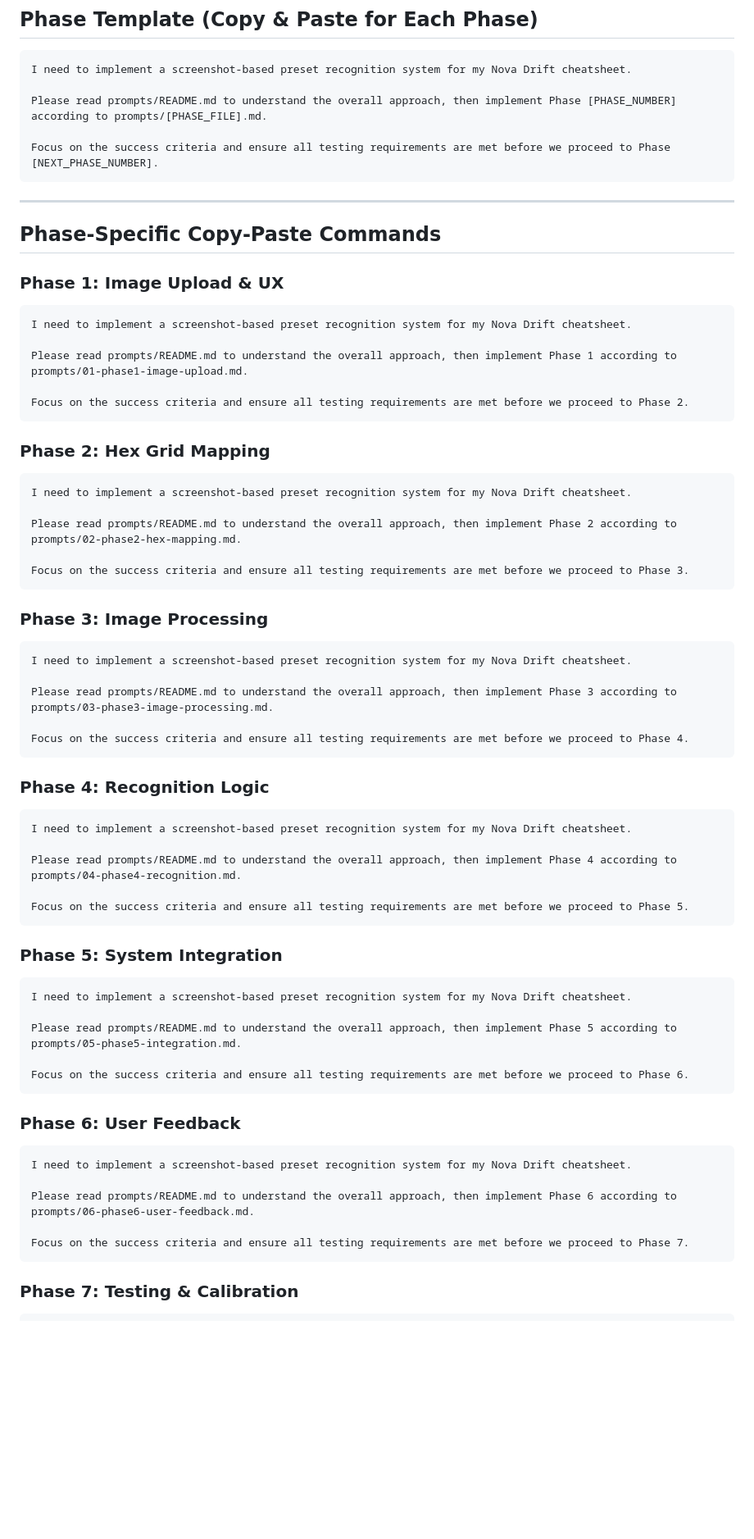
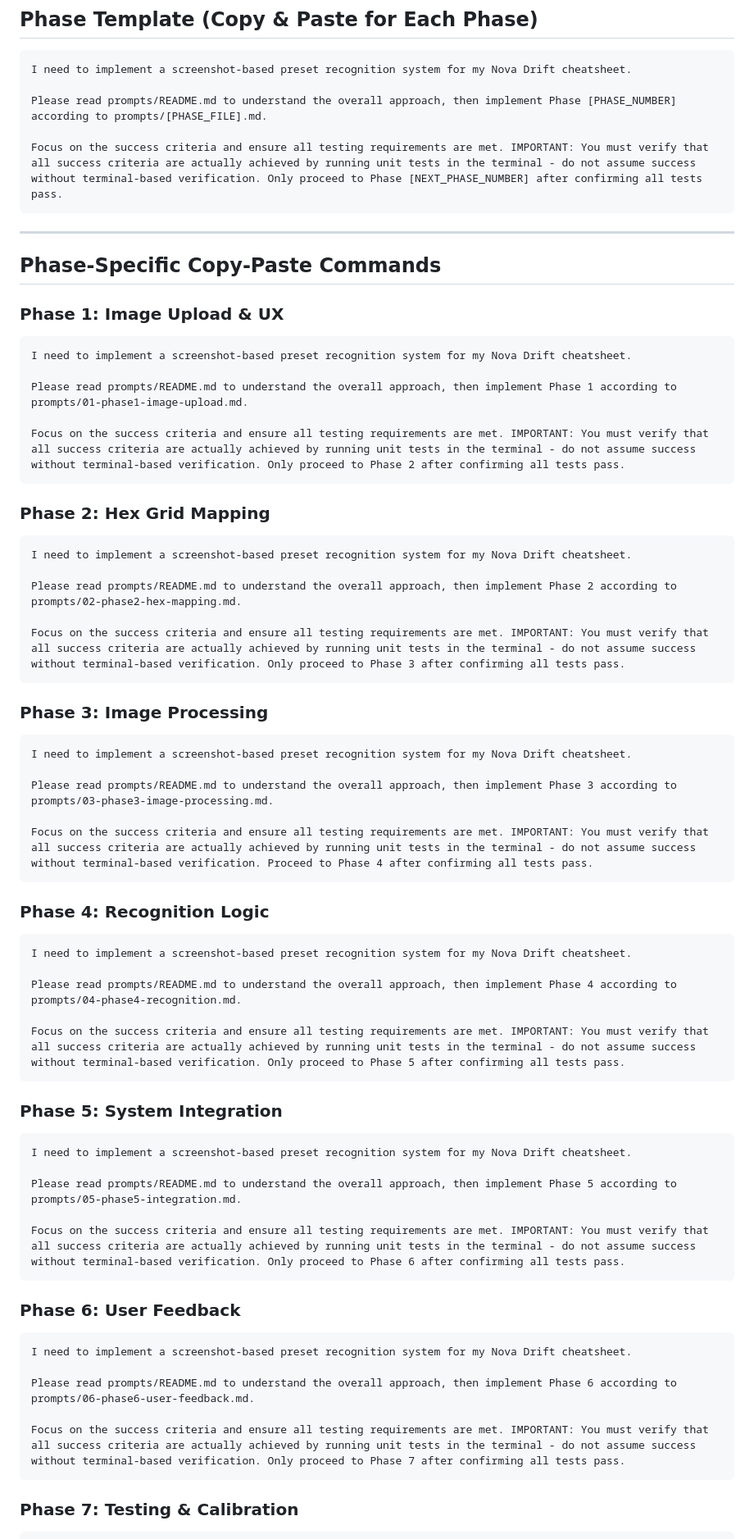
Before and after one commit to Gent8/nova-drift-cheatsheet, a Markdown page: initialize-prompts.md, the part around the change printed below. Shown: that part at 82% size. Rendered like a GitHub page; blank space fills up the shorter version.

Commit message:
fix: Enhance success criteria verification instructions for all phases

````diff
--- a/initialize-prompts.md
+++ b/initialize-prompts.md
@@ -11,7 +11,7 @@ I need to implement a screenshot-based preset recognition system for my Nova Dri
 
 Please read prompts/README.md to understand the overall approach, then implement Phase [PHASE_NUMBER] according to prompts/[PHASE_FILE].md.
 
-Focus on the success criteria and ensure all testing requirements are met before we proceed to Phase [NEXT_PHASE_NUMBER].
+Focus on the success criteria and ensure all testing requirements are met. IMPORTANT: You must verify that all success criteria are actually achieved by running unit tests in the terminal - do not assume success without terminal-based verification. Only proceed to Phase [NEXT_PHASE_NUMBER] after confirming all tests pass.
 ```
 
 ---
@@ -24,7 +24,7 @@ I need to implement a screenshot-based preset recognition system for my Nova Dri
 
 Please read prompts/README.md to understand the overall approach, then implement Phase 1 according to prompts/01-phase1-image-upload.md.
 
-Focus on the success criteria and ensure all testing requirements are met before we proceed to Phase 2.
+Focus on the success criteria and ensure all testing requirements are met. IMPORTANT: You must verify that all success criteria are actually achieved by running unit tests in the terminal - do not assume success without terminal-based verification. Only proceed to Phase 2 after confirming all tests pass.
 ```
 
 ### Phase 2: Hex Grid Mapping
@@ -33,7 +33,7 @@ I need to implement a screenshot-based preset recognition system for my Nova Dri
 
 Please read prompts/README.md to understand the overall approach, then implement Phase 2 according to prompts/02-phase2-hex-mapping.md.
 
-Focus on the success criteria and ensure all testing requirements are met before we proceed to Phase 3.
+Focus on the success criteria and ensure all testing requirements are met. IMPORTANT: You must verify that all success criteria are actually achieved by running unit tests in the terminal - do not assume success without terminal-based verification. Only proceed to Phase 3 after confirming all tests pass.
 ```
 
 ### Phase 3: Image Processing
@@ -42,7 +42,7 @@ I need to implement a screenshot-based preset recognition system for my Nova Dri
 
 Please read prompts/README.md to understand the overall approach, then implement Phase 3 according to prompts/03-phase3-image-processing.md.
 
-Focus on the success criteria and ensure all testing requirements are met before we proceed to Phase 4.
+Focus on the success criteria and ensure all testing requirements are met. IMPORTANT: You must verify that all success criteria are actually achieved by running unit tests in the terminal - do not assume success without terminal-based verification. Proceed to Phase 4 after confirming all tests pass.
 ```
 
 ### Phase 4: Recognition Logic
@@ -51,7 +51,7 @@ I need to implement a screenshot-based preset recognition system for my Nova Dri
 
 Please read prompts/README.md to understand the overall approach, then implement Phase 4 according to prompts/04-phase4-recognition.md.
 
-Focus on the success criteria and ensure all testing requirements are met before we proceed to Phase 5.
+Focus on the success criteria and ensure all testing requirements are met. IMPORTANT: You must verify that all success criteria are actually achieved by running unit tests in the terminal - do not assume success without terminal-based verification. Only proceed to Phase 5 after confirming all tests pass.
 ```
 
 ### Phase 5: System Integration
@@ -60,7 +60,7 @@ I need to implement a screenshot-based preset recognition system for my Nova Dri
 
 Please read prompts/README.md to understand the overall approach, then implement Phase 5 according to prompts/05-phase5-integration.md.
 
-Focus on the success criteria and ensure all testing requirements are met before we proceed to Phase 6.
+Focus on the success criteria and ensure all testing requirements are met. IMPORTANT: You must verify that all success criteria are actually achieved by running unit tests in the terminal - do not assume success without terminal-based verification. Only proceed to Phase 6 after confirming all tests pass.
 ```
 
 ### Phase 6: User Feedback
@@ -69,7 +69,7 @@ I need to implement a screenshot-based preset recognition system for my Nova Dri
 
 Please read prompts/README.md to understand the overall approach, then implement Phase 6 according to prompts/06-phase6-user-feedback.md.
 
-Focus on the success criteria and ensure all testing requirements are met before we proceed to Phase 7.
+Focus on the success criteria and ensure all testing requirements are met. IMPORTANT: You must verify that all success criteria are actually achieved by running unit tests in the terminal - do not assume success without terminal-based verification. Only proceed to Phase 7 after confirming all tests pass.
 ```
 
 ### Phase 7: Testing & Calibration
````
Also changed, not shown: other parts of initialize-prompts.md (+8 -4 lines).
